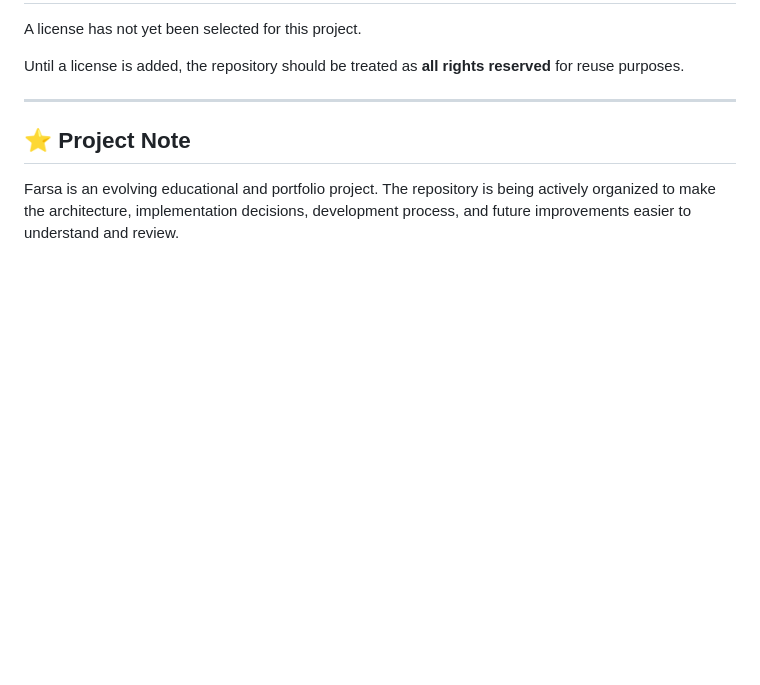
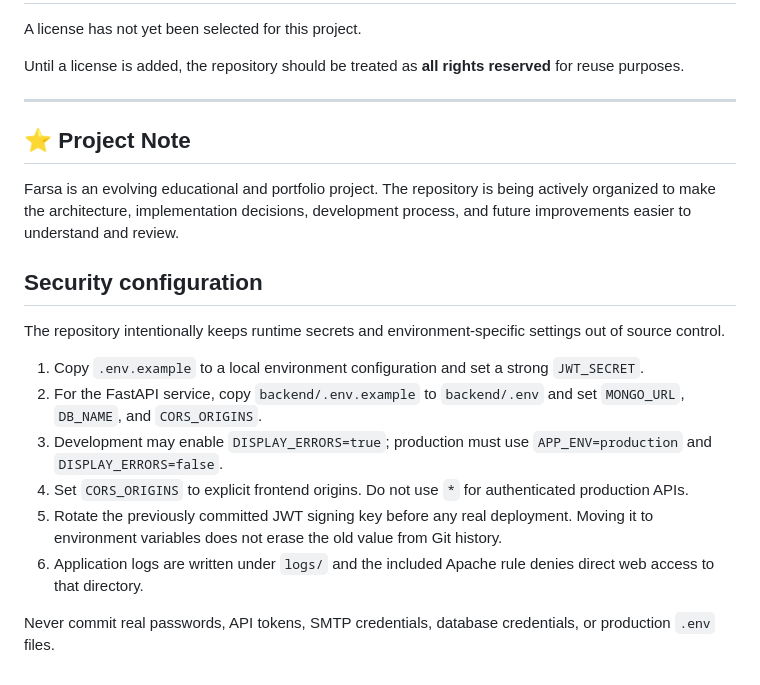
Before and after one commit to helx0/farsa-job-platform, a Markdown page: README.md, the part around the change. GitHub-like rendering; blank space fills up the shorter version.

Commit message:
docs: document secure environment configuration

```diff
--- a/README.md
+++ b/README.md
@@ -439,3 +439,16 @@ Until a license is added, the repository should be treated as **all rights reser
 ## ⭐ Project Note
 
 Farsa is an evolving educational and portfolio project. The repository is being actively organized to make the architecture, implementation decisions, development process, and future improvements easier to understand and review.
+
+## Security configuration
+
+The repository intentionally keeps runtime secrets and environment-specific settings out of source control.
+
+1. Copy `.env.example` to a local environment configuration and set a strong `JWT_SECRET`.
+2. For the FastAPI service, copy `backend/.env.example` to `backend/.env` and set `MONGO_URL`, `DB_NAME`, and `CORS_ORIGINS`.
+3. Development may enable `DISPLAY_ERRORS=true`; production must use `APP_ENV=production` and `DISPLAY_ERRORS=false`.
+4. Set `CORS_ORIGINS` to explicit frontend origins. Do not use `*` for authenticated production APIs.
+5. Rotate the previously committed JWT signing key before any real deployment. Moving it to environment variables does not erase the old value from Git history.
+6. Application logs are written under `logs/` and the included Apache rule denies direct web access to that directory.
+
+Never commit real passwords, API tokens, SMTP credentials, database credentials, or production `.env` files.
```
